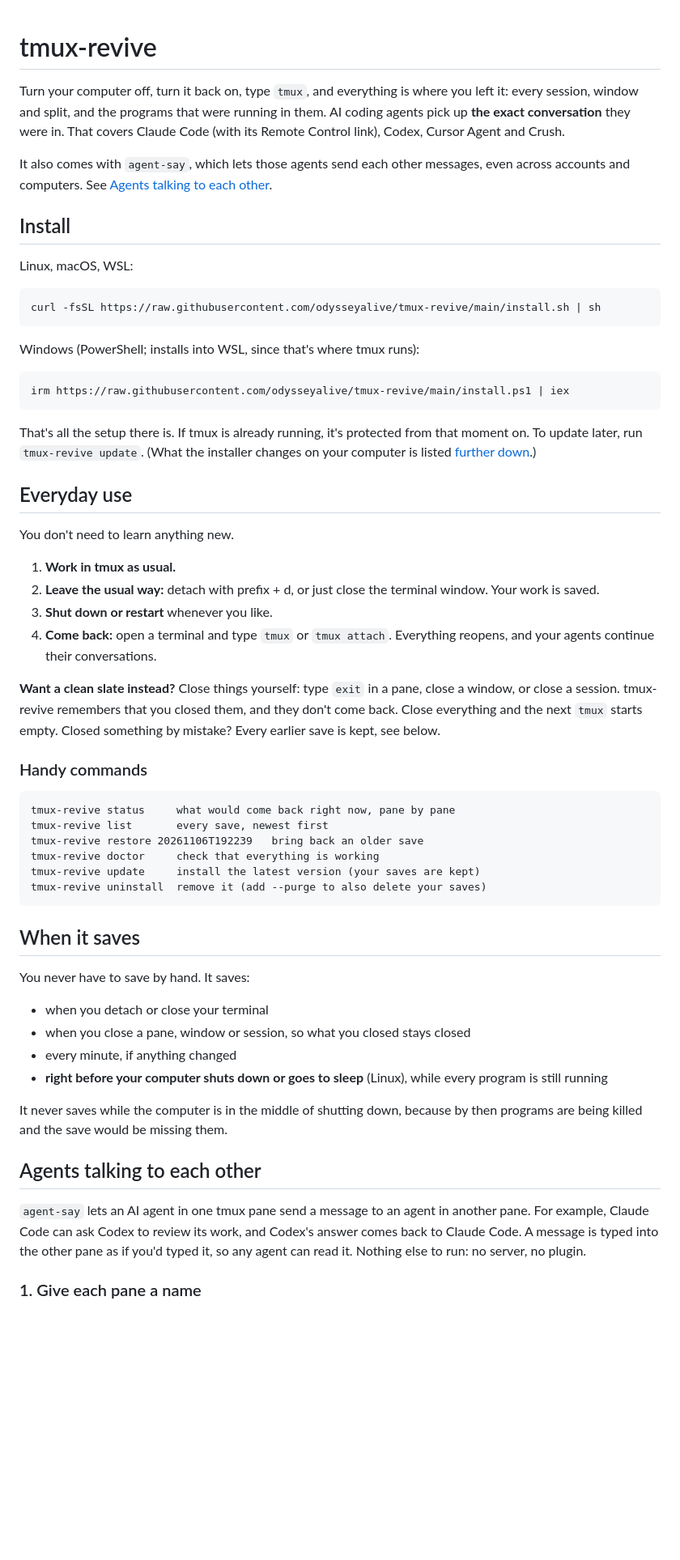
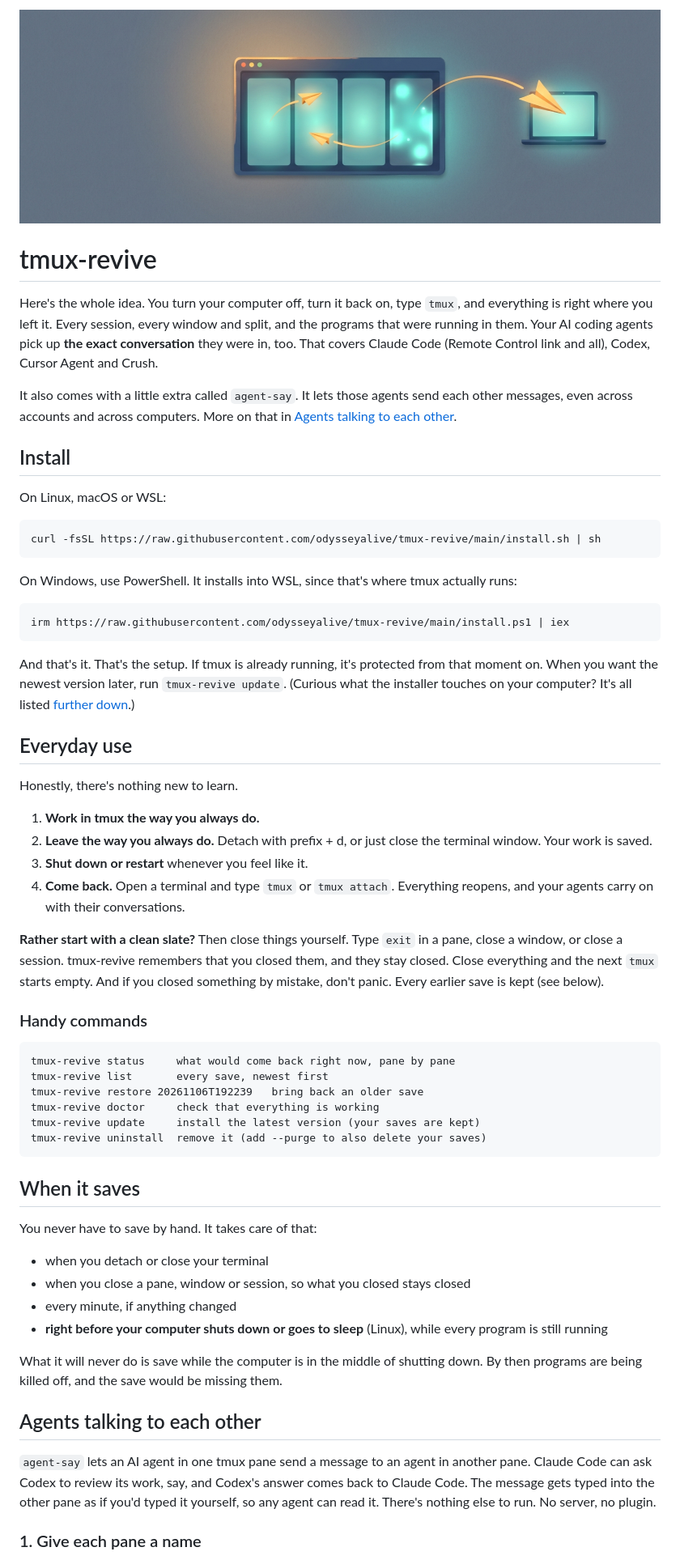
Before and after one commit to odysseyalive/tmux-revive, a Markdown page: README.md, the part around one of its changes. Shown at 81% size. GitHub-like rendering; pictures changed too: assets/header.png (added); blank space fills up the shorter version.

````diff
--- a/README.md
+++ b/README.md
@@ -1,48 +1,53 @@
+![tmux-revive: terminal panes lighting back up, with messages flying between them and out to another computer](assets/header.png)
+
 # tmux-revive
 
-Turn your computer off, turn it back on, type `tmux`, and everything is where
-you left it: every session, window and split, and the programs that were
-running in them. AI coding agents pick up **the exact conversation** they were
-in. That covers Claude Code (with its Remote Control link), Codex, Cursor
-Agent and Crush.
+Here's the whole idea. You turn your computer off, turn it back on, type
+`tmux`, and everything is right where you left it. Every session, every
+window and split, and the programs that were running in them. Your AI coding
+agents pick up **the exact conversation** they were in, too. That covers
+Claude Code (Remote Control link and all), Codex, Cursor Agent and Crush.
 
-It also comes with `agent-say`, which lets those agents send each other
-messages, even across accounts and computers. See
-[Agents talking to each other](#agents-talking-to-each-other).
+It also comes with a little extra called `agent-say`. It lets those agents
+send each other messages, even across accounts and across computers. More on
+that in [Agents talking to each other](#agents-talking-to-each-other).
 
 ## Install
 
-Linux, macOS, WSL:
+On Linux, macOS or WSL:
 
 ```sh
 curl -fsSL https://raw.githubusercontent.com/odysseyalive/tmux-revive/main/install.sh | sh
 ```
 
-Windows (PowerShell; installs into WSL, since that's where tmux runs):
+On Windows, use PowerShell. It installs into WSL, since that's where tmux
+actually runs:
 
 ```powershell
 irm https://raw.githubusercontent.com/odysseyalive/tmux-revive/main/install.ps1 | iex
 ```
 
-That's all the setup there is. If tmux is already running, it's protected
-from that moment on. To update later, run `tmux-revive update`. (What the
-installer changes on your computer is listed [further down](#what-the-installer-changes).)
+And that's it. That's the setup. If tmux is already running, it's protected
+from that moment on. When you want the newest version later, run
+`tmux-revive update`. (Curious what the installer touches on your computer?
+It's all listed [further down](#what-the-installer-changes).)
 
 ## Everyday use
 
-You don't need to learn anything new.
+Honestly, there's nothing new to learn.
 
-1. **Work in tmux as usual.**
-2. **Leave the usual way:** detach with prefix + d, or just close the terminal
-   window. Your work is saved.
-3. **Shut down or restart** whenever you like.
-4. **Come back:** open a terminal and type `tmux` or `tmux attach`.
-   Everything reopens, and your agents continue their conversations.
+1. **Work in tmux the way you always do.**
+2. **Leave the way you always do.** Detach with prefix + d, or just close the
+   terminal window. Your work is saved.
+3. **Shut down or restart** whenever you feel like it.
+4. **Come back.** Open a terminal and type `tmux` or `tmux attach`.
+   Everything reopens, and your agents carry on with their conversations.
 
-**Want a clean slate instead?** Close things yourself: type `exit` in a pane,
-close a window, or close a session. tmux-revive remembers that you closed
-them, and they don't come back. Close everything and the next `tmux` starts
-empty. Closed something by mistake? Every earlier save is kept, see below.
+**Rather start with a clean slate?** Then close things yourself. Type `exit`
+in a pane, close a window, or close a session. tmux-revive remembers that you
+closed them, and they stay closed. Close everything and the next `tmux` starts
+empty. And if you closed something by mistake, don't panic. Every earlier save
+is kept (see below).
 
 ### Handy commands
 
@@ -57,7 +62,7 @@ tmux-revive uninstall  remove it (add --purge to also delete your saves)
 
 ## When it saves
 
-You never have to save by hand. It saves:
+You never have to save by hand. It takes care of that:
 
 - when you detach or close your terminal
 - when you close a pane, window or session, so what you closed stays closed
@@ -65,16 +70,17 @@ You never have to save by hand. It saves:
 - **right before your computer shuts down or goes to sleep** (Linux), while
   every program is still running
 
-It never saves while the computer is in the middle of shutting down, because
-by then programs are being killed and the save would be missing them.
+What it will never do is save while the computer is in the middle of shutting
+down. By then programs are being killed off, and the save would be missing
+them.
 
 ## Agents talking to each other
 
 `agent-say` lets an AI agent in one tmux pane send a message to an agent in
-another pane. For example, Claude Code can ask Codex to review its work, and
-Codex's answer comes back to Claude Code. A message is typed into the other
-pane as if you'd typed it, so any agent can read it. Nothing else to run: no
-server, no plugin.
+another pane. Claude Code can ask Codex to review its work, say, and Codex's
+answer comes back to Claude Code. The message gets typed into the other pane
+as if you'd typed it yourself, so any agent can read it. There's nothing else
+to run. No server, no plugin.
 
 ### 1. Give each pane a name
 
````
Also changed, not shown: other parts of README.md (+109 -104 lines).
